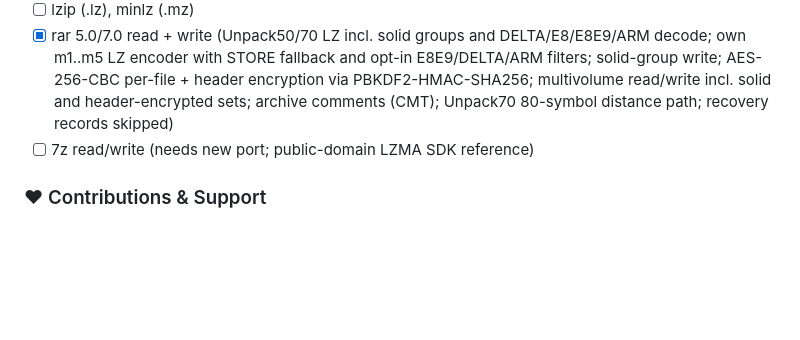
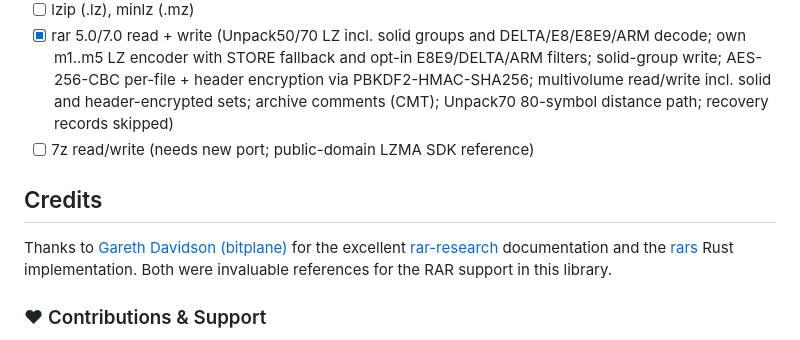
Before and after one commit to nimbase/archive, a Markdown page: README.md, the part around the change. Rendered like a GitHub page; blank space fills up the shorter version.

Commit message:
add credits
Signed-off-by: George Lemon <georgelemon@protonmail.com>

```diff
--- a/README.md
+++ b/README.md
@@ -177,6 +177,10 @@ for path, e in walkFs("out.tar.gz"):
   80-symbol distance path; recovery records skipped)
 - [ ] 7z read/write (needs new port; public-domain LZMA SDK reference)
 
+## Credits
+
+Thanks to [Gareth Davidson (bitplane)](https://github.com/bitplane) for the excellent [rar-research](https://github.com/bitplane/rar-research/tree/master/doc) documentation and the [rars](https://github.com/bitplane/rars) Rust implementation. Both were invaluable references for the RAR support in this library.
+
 ### ❤ Contributions & Support
 - 🐛 Found a bug? [Create a new Issue](https://github.com/nimbase/archive/issues)
 - 👋 Wanna help? [Fork it!](https://github.com/nimbase/archive/fork)
```
